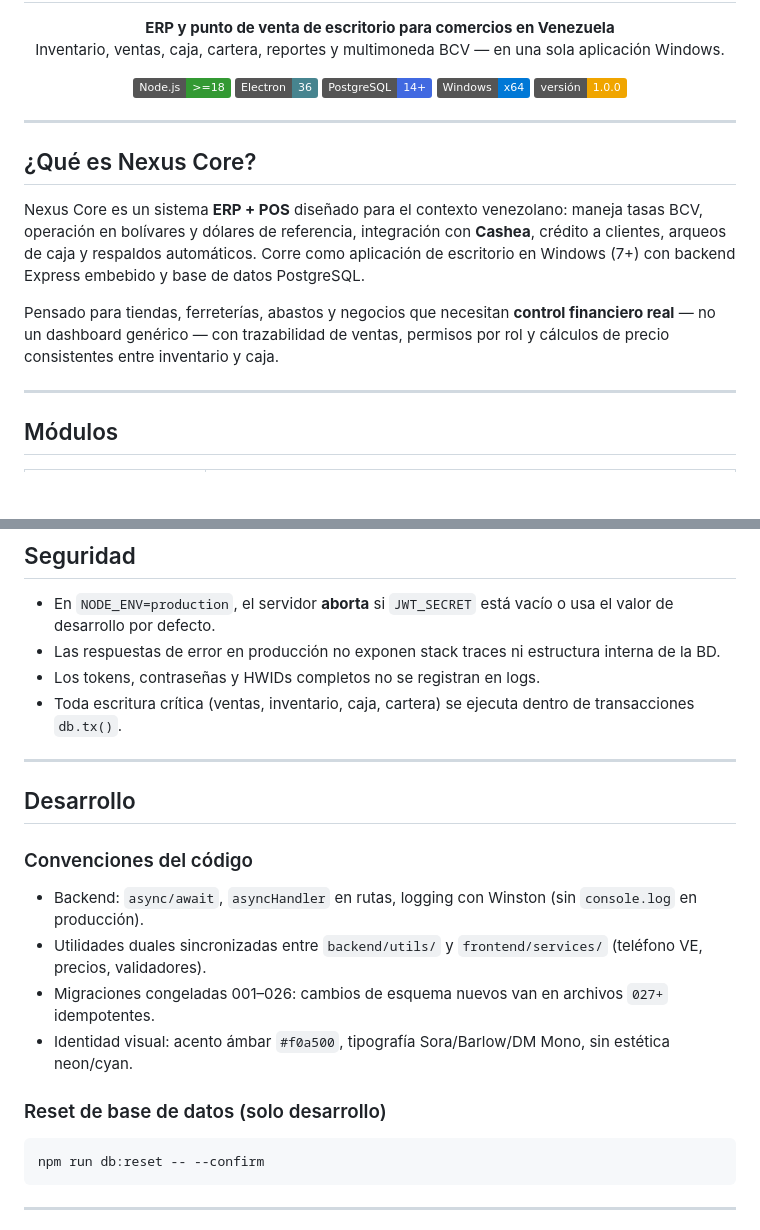
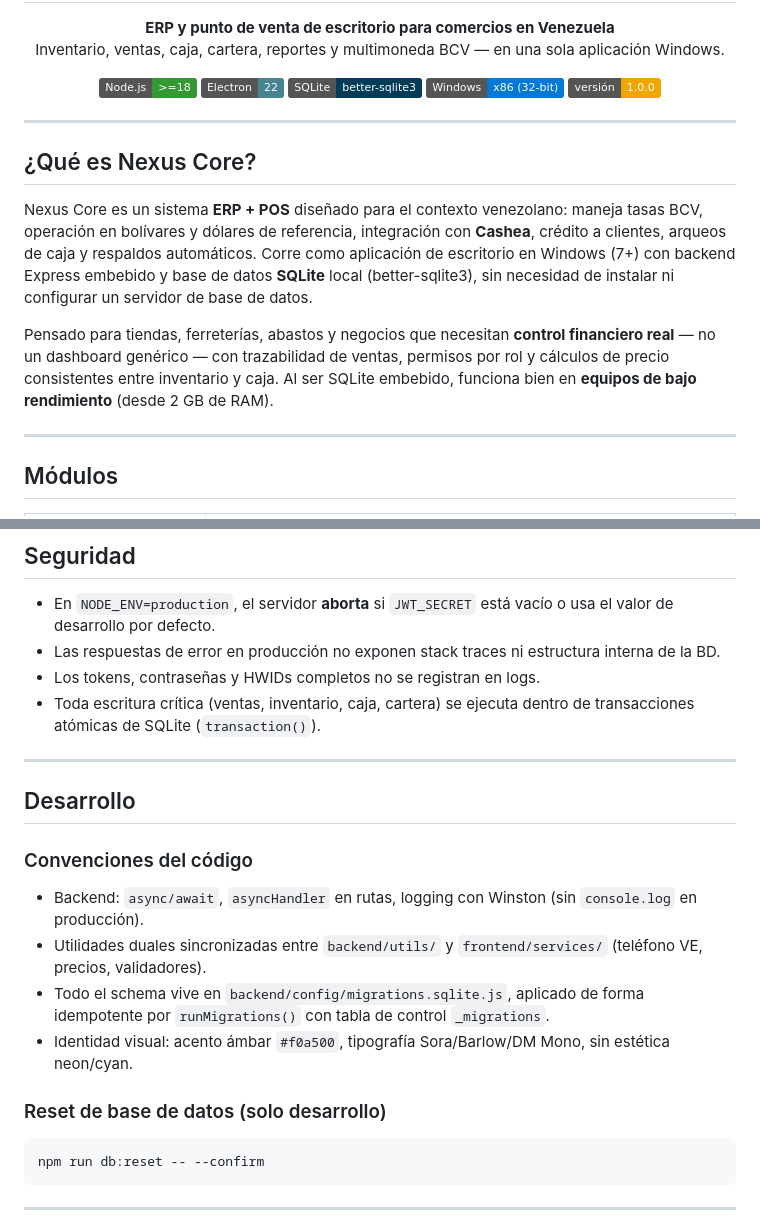
Before and after one commit to nasmityo2/Calculadora, a Markdown page: README.md, 2 parts joined by grey strips. Drawn GitHub-style; badges without logos; blank space fills up the shorter version.

````diff
--- a/README.md
+++ b/README.md
@@ -11,9 +11,9 @@
 
 <p align="center">
   <img src="https://img.shields.io/badge/Node.js-%3E%3D18-339933?logo=node.js&logoColor=white" alt="Node.js">
-  <img src="https://img.shields.io/badge/Electron-36-47848F?logo=electron&logoColor=white" alt="Electron">
-  <img src="https://img.shields.io/badge/PostgreSQL-14%2B-4169E1?logo=postgresql&logoColor=white" alt="PostgreSQL">
-  <img src="https://img.shields.io/badge/Windows-x64-0078D6?logo=windows&logoColor=white" alt="Windows">
+  <img src="https://img.shields.io/badge/Electron-22-47848F?logo=electron&logoColor=white" alt="Electron">
+  <img src="https://img.shields.io/badge/SQLite-better--sqlite3-003B57?logo=sqlite&logoColor=white" alt="SQLite">
+  <img src="https://img.shields.io/badge/Windows-x86%20(32--bit)-0078D6?logo=windows&logoColor=white" alt="Windows">
   <img src="https://img.shields.io/badge/versión-1.0.0-f0a500" alt="Versión">
 </p>
 
@@ -21,9 +21,9 @@
 
 ## ¿Qué es Nexus Core?
 
-Nexus Core es un sistema **ERP + POS** diseñado para el contexto venezolano: maneja tasas BCV, operación en bolívares y dólares de referencia, integración con **Cashea**, crédito a clientes, arqueos de caja y respaldos automáticos. Corre como aplicación de escritorio en Windows (7+) con backend Express embebido y base de datos PostgreSQL.
+Nexus Core es un sistema **ERP + POS** diseñado para el contexto venezolano: maneja tasas BCV, operación en bolívares y dólares de referencia, integración con **Cashea**, crédito a clientes, arqueos de caja y respaldos automáticos. Corre como aplicación de escritorio en Windows (7+) con backend Express embebido y base de datos **SQLite** local (better-sqlite3), sin necesidad de instalar ni configurar un servidor de base de datos.
 
-Pensado para tiendas, ferreterías, abastos y negocios que necesitan **control financiero real** — no un dashboard genérico — con trazabilidad de ventas, permisos por rol y cálculos de precio consistentes entre inventario y caja.
+Pensado para tiendas, ferreterías, abastos y negocios que necesitan **control financiero real** — no un dashboard genérico — con trazabilidad de ventas, permisos por rol y cálculos de precio consistentes entre inventario y caja. Al ser SQLite embebido, funciona bien en **equipos de bajo rendimiento** (desde 2 GB de RAM).
 
 ---
 
@@ -273,7 +269,7 @@ npm install
 - En `NODE_ENV=production`, el servidor **aborta** si `JWT_SECRET` está vacío o usa el valor de desarrollo por defecto.
 - Las respuestas de error en producción no exponen stack traces ni estructura interna de la BD.
 - Los tokens, contraseñas y HWIDs completos no se registran en logs.
-- Toda escritura crítica (ventas, inventario, caja, cartera) se ejecuta dentro de transacciones `db.tx()`.
+- Toda escritura crítica (ventas, inventario, caja, cartera) se ejecuta dentro de transacciones atómicas de SQLite (`transaction()`).
 
 ---
 
@@ -283,12 +279,12 @@ npm install
 
 - Backend: `async/await`, `asyncHandler` en rutas, logging con Winston (sin `console.log` en producción).
 - Utilidades duales sincronizadas entre `backend/utils/` y `frontend/services/` (teléfono VE, precios, validadores).
-- Migraciones congeladas 001–026: cambios de esquema nuevos van en archivos `027+` idempotentes.
+- Todo el schema vive en `backend/config/migrations.sqlite.js`, aplicado de forma idempotente por `runMigrations()` con tabla de control `_migrations`.
 - Identidad visual: acento ámbar `#f0a500`, tipografía Sora/Barlow/DM Mono, sin estética neon/cyan.
 
 ### Reset de base de datos (solo desarrollo)
 
-```powershell
+```bash
 npm run db:reset -- --confirm
 ```
 
````
Also changed, not shown: other parts of README.md (+39 -43 lines).
